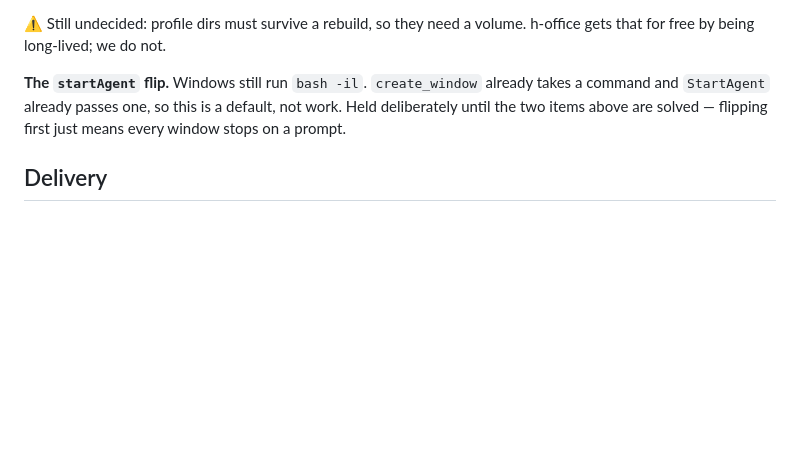
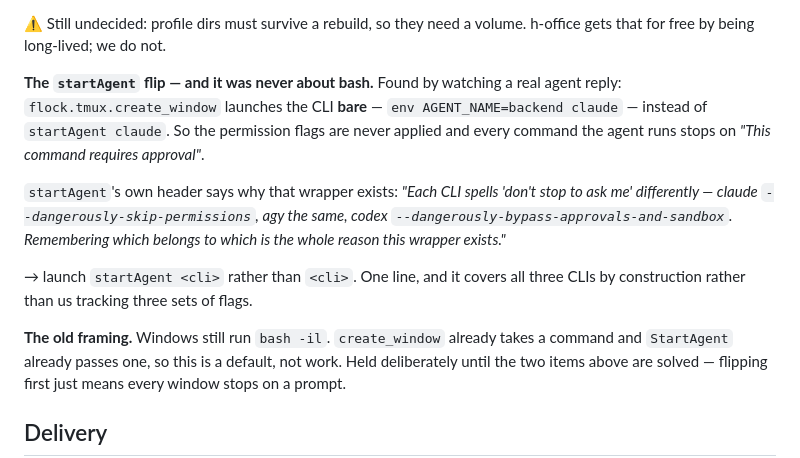
Before and after one commit to h-network/h-flock, a Markdown page: docs/TODO.md, the part around the change. Rendered like a GitHub page; blank space fills up the shorter version.

Commit message:
docs: the startAgent flip is about the wrapper, not the CLI
create_window launches the CLI bare, so the permission flags never apply and a
real agent stops on an approval prompt for every command. Going through
startAgent covers all three CLIs by construction.

```diff
--- a/docs/TODO.md
+++ b/docs/TODO.md
@@ -45,7 +45,21 @@ unless its own dir is seeded. Same bug h-office fixed in `4b88096`.
 ⚠ Still undecided: profile dirs must survive a rebuild, so they need a volume.
 h-office gets that for free by being long-lived; we do not.
 
-**The `startAgent` flip.** Windows still run `bash -il`. `create_window` already
+**The `startAgent` flip — and it was never about bash.** Found by watching a real
+agent reply: `flock.tmux.create_window` launches the CLI **bare** —
+`env AGENT_NAME=backend claude` — instead of `startAgent claude`. So the
+permission flags are never applied and every command the agent runs stops on
+*"This command requires approval"*.
+
+`startAgent`'s own header says why that wrapper exists: *"Each CLI spells 'don't
+stop to ask me' differently — claude `--dangerously-skip-permissions`, agy the
+same, codex `--dangerously-bypass-approvals-and-sandbox`. Remembering which
+belongs to which is the whole reason this wrapper exists."*
+
+→ launch `startAgent <cli>` rather than `<cli>`. One line, and it covers all
+three CLIs by construction rather than us tracking three sets of flags.
+
+**The old framing.** Windows still run `bash -il`. `create_window` already
 takes a command and `StartAgent` already passes one, so this is a default, not
 work. Held deliberately until the two items above are solved — flipping first
 just means every window stops on a prompt.
```
